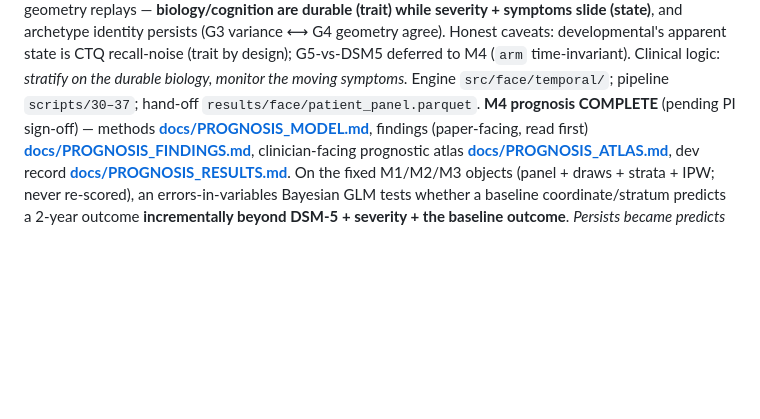
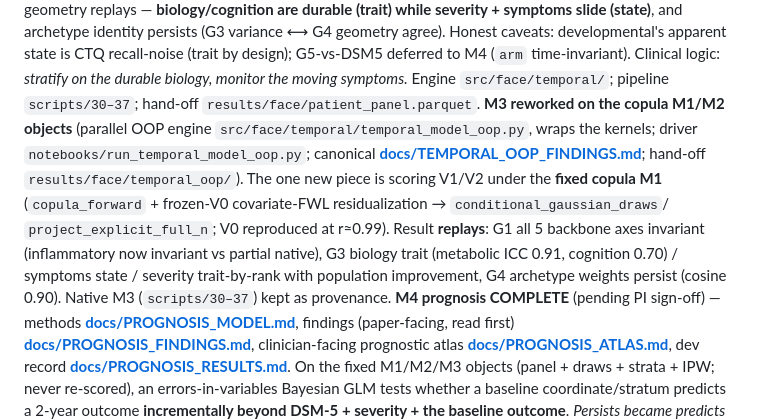
Before and after one commit to AndriiKulakovskyi/face-trans-diagnostic-phenotypes, a Markdown page: CLAUDE.md, the part around the change. GitHub-like rendering; blank space fills up the shorter version.

```diff
--- a/CLAUDE.md
+++ b/CLAUDE.md
@@ -88,6 +88,14 @@ archetype identity persists (G3 variance ⟷ G4 geometry agree). Honest caveats:
 is CTQ recall-noise (trait by design); G5-vs-DSM5 deferred to M4 (`arm` time-invariant). Clinical logic:
 *stratify on the durable biology, monitor the moving symptoms.* Engine `src/face/temporal/`; pipeline
 `scripts/30–37`; hand-off `results/face/patient_panel.parquet`.
+**M3 reworked on the copula M1/M2 objects** (parallel OOP engine `src/face/temporal/temporal_model_oop.py`,
+wraps the kernels; driver `notebooks/run_temporal_model_oop.py`; canonical **[docs/TEMPORAL_OOP_FINDINGS.md](docs/TEMPORAL_OOP_FINDINGS.md)**;
+hand-off `results/face/temporal_oop/`). The one new piece is scoring V1/V2 under the **fixed copula M1**
+(`copula_forward` + frozen-V0 covariate-FWL residualization → `conditional_gaussian_draws`/
+`project_explicit_full_n`; V0 reproduced at r≈0.99). Result **replays**: G1 all 5 backbone axes invariant
+(inflammatory now invariant vs partial native), G3 biology trait (metabolic ICC 0.91, cognition 0.70) / symptoms
+state / severity trait-by-rank with population improvement, G4 archetype weights persist (cosine 0.90).
+Native M3 (`scripts/30–37`) kept as provenance.
 **M4 prognosis COMPLETE** (pending PI sign-off) — methods **[docs/PROGNOSIS_MODEL.md](docs/PROGNOSIS_MODEL.md)**,
 findings (paper-facing, read first) **[docs/PROGNOSIS_FINDINGS.md](docs/PROGNOSIS_FINDINGS.md)**, clinician-facing
 prognostic atlas **[docs/PROGNOSIS_ATLAS.md](docs/PROGNOSIS_ATLAS.md)**, dev record **[docs/PROGNOSIS_RESULTS.md](docs/PROGNOSIS_RESULTS.md)**.
```
Also changed, not shown: docs/STATE.md (+7 -1 lines), docs/TEMPORAL_OOP_FINDINGS.md (added, +103 -0 lines), docs/figures/temporal_oop/trait_state_icc.png (added), 5 other files.
